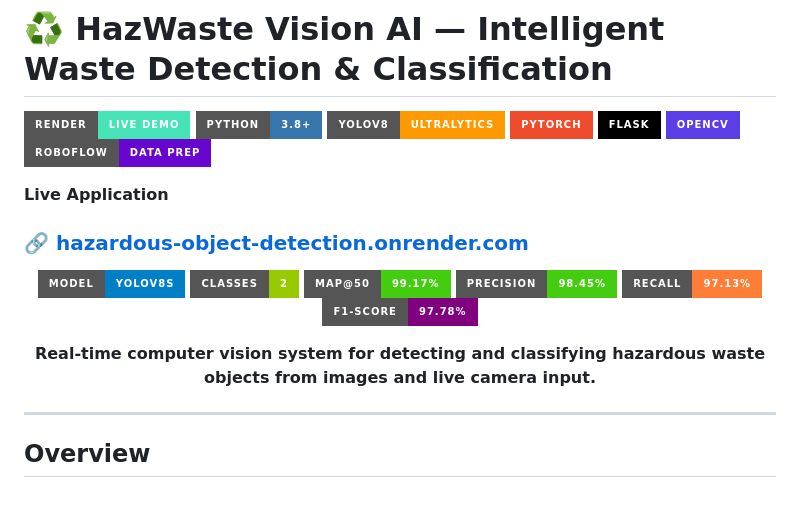
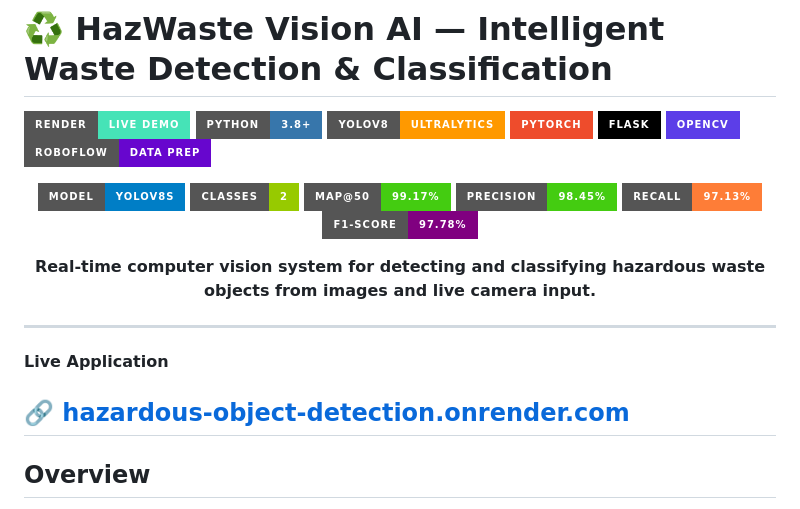
Before and after one commit to Abdulla-B-Official/Hazardous-Object-Detection-Project, a Markdown page: README.md, the part around the change. GitHub-like rendering; badges without logos.

Commit message:
Reorganize Live Application section in README

```diff
--- a/README.md
+++ b/README.md
@@ -7,10 +7,6 @@
 [![Flask](https://img.shields.io/badge/Flask-000000?style=for-the-badge&logo=flask&logoColor=white)](https://flask.palletsprojects.com/)
 [![OpenCV](https://img.shields.io/badge/OpenCV-5C3EE8?style=for-the-badge&logo=opencv&logoColor=white)](https://opencv.org/)
 [![Roboflow](https://img.shields.io/badge/Roboflow-Data_Prep-6706CE?style=for-the-badge&logo=roboflow&logoColor=white)](https://roboflow.com/)
-
-**Live Application**
-
-### 🔗 [hazardous-object-detection.onrender.com](https://hazardous-object-detection.onrender.com)
 
 </p>
 
@@ -28,6 +24,9 @@
 </p>
 
 ---
+**Live Application**
+
+## 🔗 [hazardous-object-detection.onrender.com](https://hazardous-object-detection.onrender.com)
 
 ##  Overview
 
```
